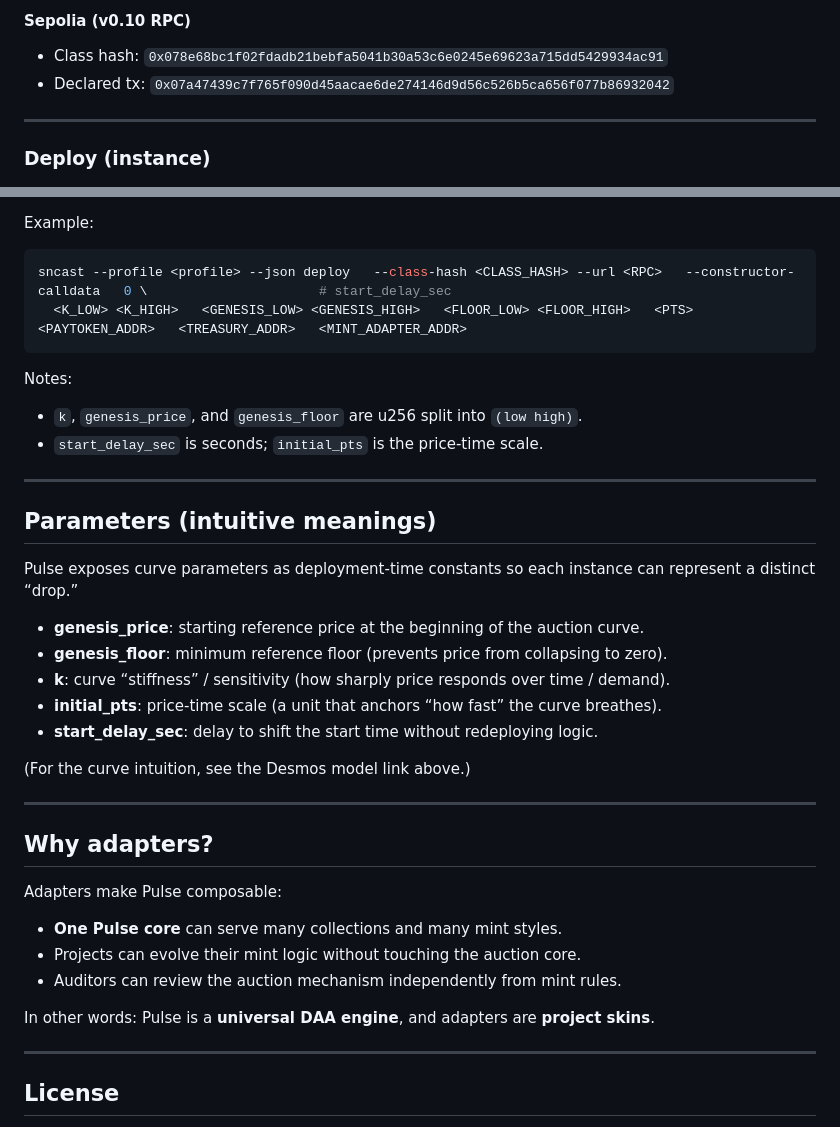
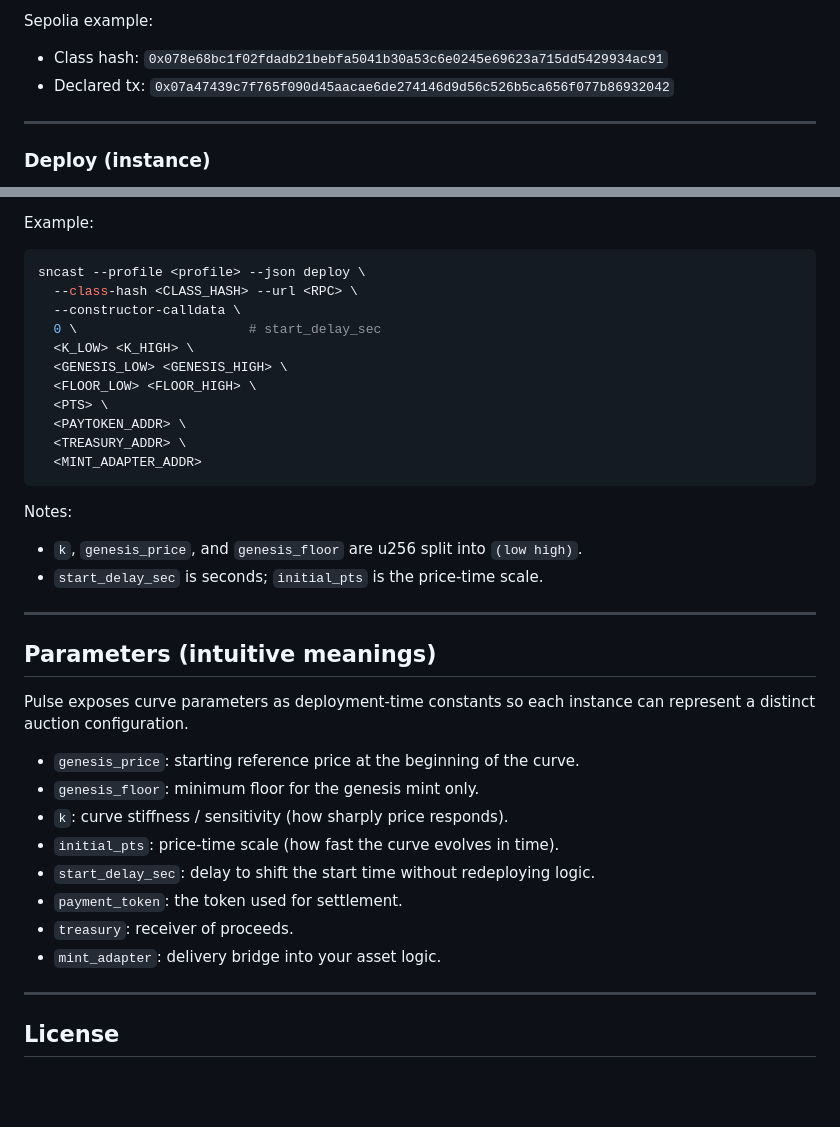
Before and after one commit to inshell-art/pulse, a Markdown page: README.md, 2 parts joined by grey strips. Drawn GitHub-style; blank space fills up the shorter version.

````diff
--- a/README.md
+++ b/README.md
@@ -65,5 +87,5 @@ Record the returned `class_hash` — it is used to deploy any new PulseAuction i
 
-#### Sepolia (v0.10 RPC)
+Sepolia example:
 - Class hash: `0x078e68bc1f02fdadb21bebfa5041b30a53c6e0245e69623a715dd5429934ac91`
 - Declared tx: `0x07a47439c7f765f090d45aacae6de274146d9d56c526b5ca656f077b86932042`
 
@@ -85,8 +107,17 @@ Constructor args (order):
 Example:
 
 ```bash
-sncast --profile <profile> --json deploy   --class-hash <CLASS_HASH> --url <RPC>   --constructor-calldata   0 \                      # start_delay_sec
-  <K_LOW> <K_HIGH>   <GENESIS_LOW> <GENESIS_HIGH>   <FLOOR_LOW> <FLOOR_HIGH>   <PTS>   <PAYTOKEN_ADDR>   <TREASURY_ADDR>   <MINT_ADAPTER_ADDR>
+sncast --profile <profile> --json deploy \
+  --class-hash <CLASS_HASH> --url <RPC> \
+  --constructor-calldata \
+  0 \                      # start_delay_sec
+  <K_LOW> <K_HIGH> \
+  <GENESIS_LOW> <GENESIS_HIGH> \
+  <FLOOR_LOW> <FLOOR_HIGH> \
+  <PTS> \
+  <PAYTOKEN_ADDR> \
+  <TREASURY_ADDR> \
+  <MINT_ADAPTER_ADDR>
 ```
 
 Notes:
@@ -97,27 +128,16 @@ Notes:
 
 ## Parameters (intuitive meanings)
 
-Pulse exposes curve parameters as deployment-time constants so each instance can represent a distinct “drop.”
+Pulse exposes curve parameters as deployment-time constants so each instance can represent a distinct auction configuration.
 
-- **genesis_price**: starting reference price at the beginning of the auction curve.
-- **genesis_floor**: minimum reference floor (prevents price from collapsing to zero).
-- **k**: curve “stiffness” / sensitivity (how sharply price responds over time / demand).
-- **initial_pts**: price-time scale (a unit that anchors “how fast” the curve breathes).
-- **start_delay_sec**: delay to shift the start time without redeploying logic.
-
-(For the curve intuition, see the Desmos model link above.)
-
----
-
-## Why adapters?
-
-Adapters make Pulse composable:
-
-- **One Pulse core** can serve many collections and many mint styles.
-- Projects can evolve their mint logic without touching the auction core.
-- Auditors can review the auction mechanism independently from mint rules.
-
-In other words: Pulse is a **universal DAA engine**, and adapters are **project skins**.
+- `genesis_price`: starting reference price at the beginning of the curve.
+- `genesis_floor`: minimum floor for the genesis mint only.
+- `k`: curve stiffness / sensitivity (how sharply price responds).
+- `initial_pts`: price-time scale (how fast the curve evolves in time).
+- `start_delay_sec`: delay to shift the start time without redeploying logic.
+- `payment_token`: the token used for settlement.
+- `treasury`: receiver of proceeds.
+- `mint_adapter`: delivery bridge into your asset logic.
 
 ---
 
````
Also changed, not shown: other parts of README.md (+44 -22 lines).
